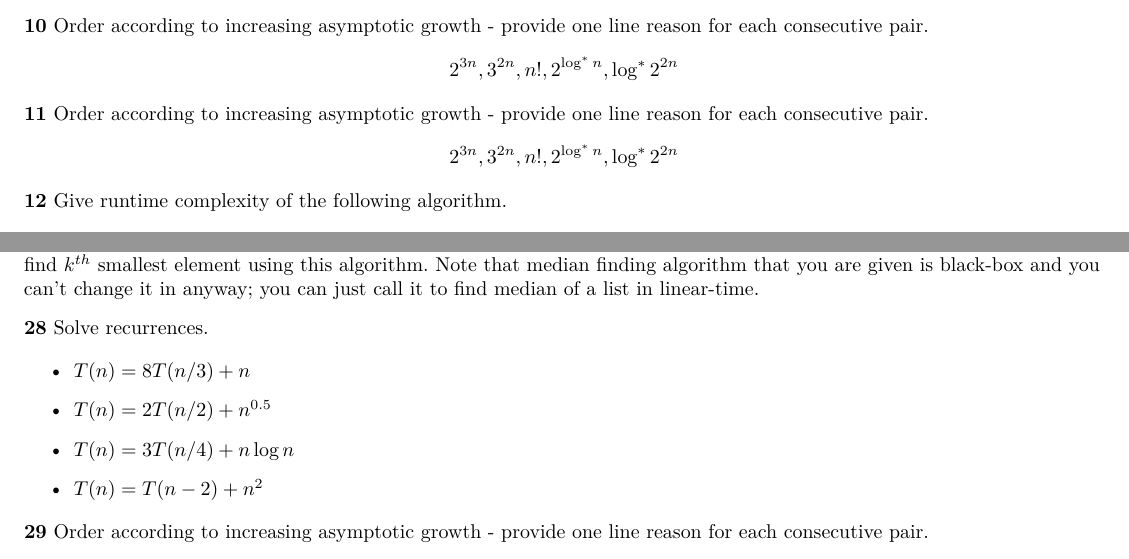
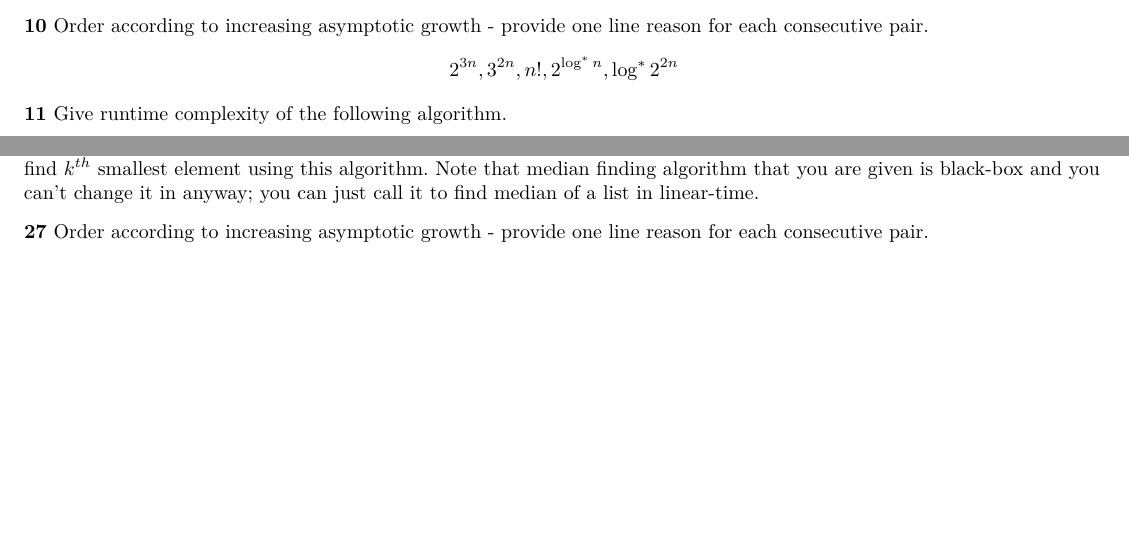
Before and after one commit to amessbee/algorithmsS25, a LaTeX problem sheet (question-bank/question-bank.tex): two parts of pages 1 and 3 of 8, joined at a grey line, cut so that both start at the same text, the shorter picture padded with empty space. Compiled offline with XeLaTeX; a missing font is replaced by an installed copy or a similar font.

Commit message:
partially sorted

```diff
--- a/question-bank/question-bank.tex
+++ b/question-bank/question-bank.tex
@@ -170,13 +170,6 @@ Order according to increasing asymptotic growth - provide one line reason for ea
 \hfill \end{p}
 
 \begin{p}
-Order according to increasing asymptotic growth - provide one line reason for each consecutive pair.
-\[
-2^{3n},3^{2n},n!,2^{\log^*n},\log^* 2^{2n}
-\]
-\hfill \end{p}
-
-\begin{p}
 Give runtime complexity of the following algorithm.
 \begin{algorithm}[!ht]
 	\label{algo1}
@@ -296,15 +289,6 @@ Given an $n$ bit integer, write an efficient algorithm to return the square of $
 Suppose you are given a ``black box'' linear-time median finding algorithm. Design a simple linear-time algorithm to find $k^{th}$ smallest element using this algorithm. Note that median finding algorithm that you are given is black-box and you can't change it in anyway; you can just call it to find median of a list in linear-time.
 \hfill \end{p}
 
-\begin{p}
-Solve recurrences.
-\hfill \end{p}
-\begin{itemize}
-			\item $T(n) = 8T(n/3) + n$
-			\item $T(n) = 2T(n/2) + n^{0.5}$
-			\item $T(n) = 3T(n/4) + n\log n$
-			\item $T(n) = T(n-2) + n^2$
-\end{itemize}
 
 \begin{p}
 Order according to increasing asymptotic growth - provide one line reason for each consecutive pair.
```
Also changed, not shown: question-bank/question-bank.pdf, question-bank/question-bank.tex (10 more changed lines), 1 other file.
